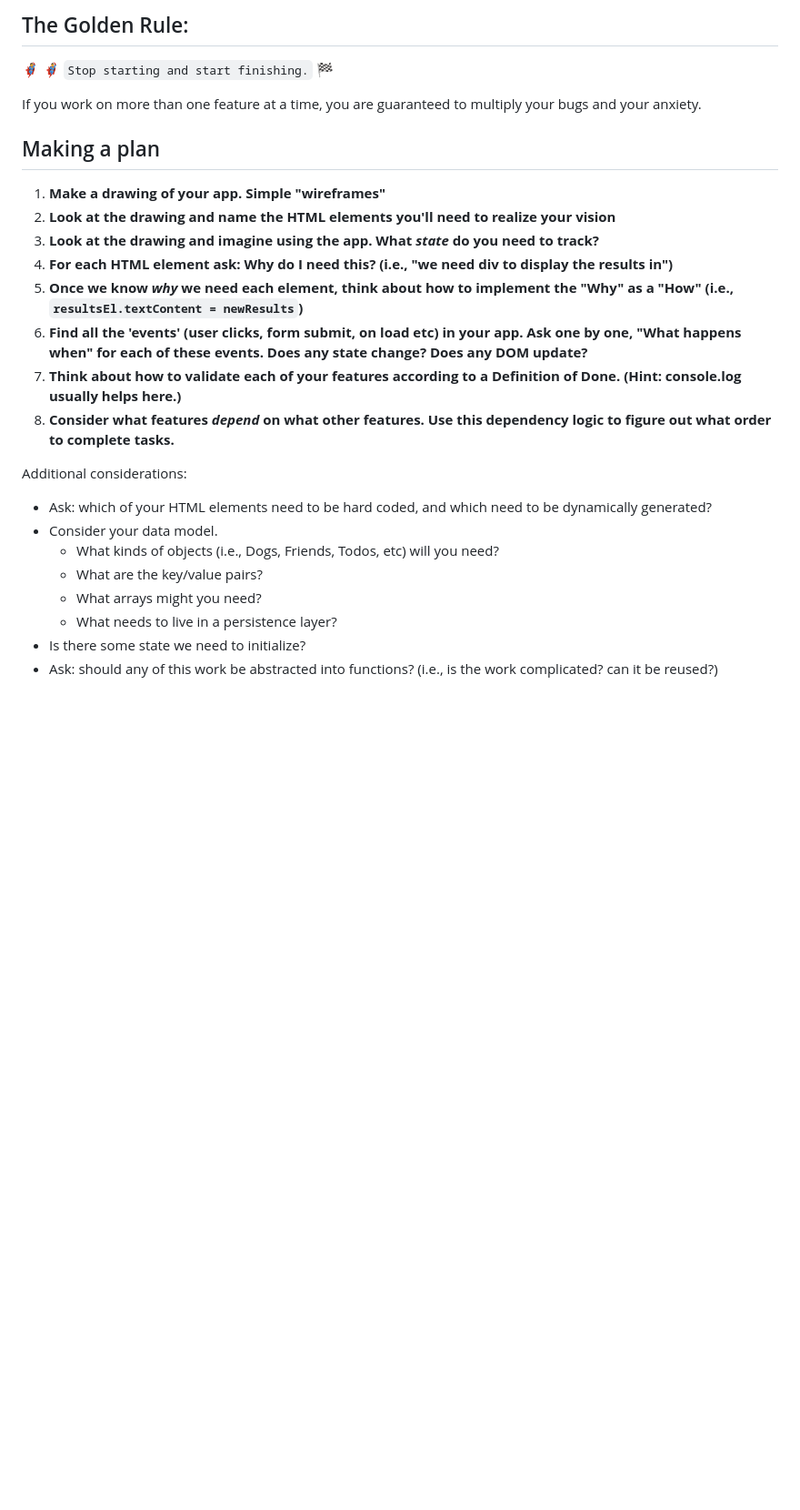
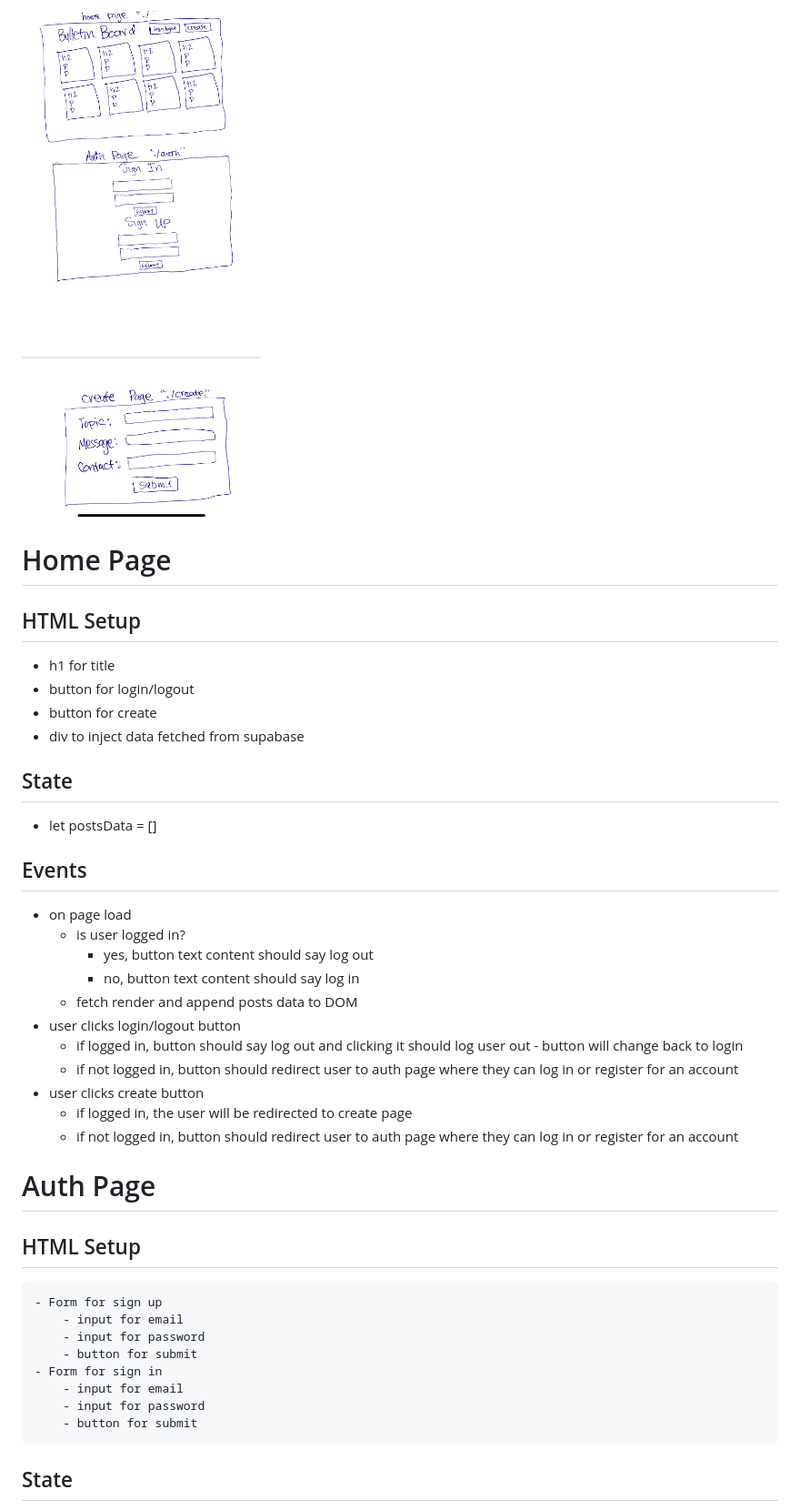
Before and after one commit to anthony-t-woo/bulletin-board, a Markdown page: README.md, the part around the change printed below. Shown: that part at 91% size. Drawn GitHub-style; pictures changed too: assets/wireframe.jpeg (added); blank space fills up the shorter version.

Commit message:
plan and wireframe in readme

```diff
--- a/README.md
+++ b/README.md
@@ -1,27 +1,44 @@
-## The Golden Rule:
+!['wireframe for bulletin board app'](/assets/wireframe.jpeg)
 
-🦸 🦸‍♂️ `Stop starting and start finishing.` 🏁
+# Home Page
 
-If you work on more than one feature at a time, you are guaranteed to multiply your bugs and your anxiety.
+## HTML Setup
 
-## Making a plan
+-   h1 for title
+-   button for login/logout
+-   button for create
+-   div to inject data fetched from supabase
 
-1. **Make a drawing of your app. Simple "wireframes"**
-1. **Look at the drawing and name the HTML elements you'll need to realize your vision**
-1. **Look at the drawing and imagine using the app. What _state_ do you need to track?**
-1. **For each HTML element ask: Why do I need this? (i.e., "we need div to display the results in")**
-1. **Once we know _why_ we need each element, think about how to implement the "Why" as a "How" (i.e., `resultsEl.textContent = newResults`)**
-1. **Find all the 'events' (user clicks, form submit, on load etc) in your app. Ask one by one, "What happens when" for each of these events. Does any state change? Does any DOM update?**
-1. **Think about how to validate each of your features according to a Definition of Done. (Hint: console.log usually helps here.)**
-1. **Consider what features _depend_ on what other features. Use this dependency logic to figure out what order to complete tasks.**
+## State
 
-Additional considerations:
+-   let postsData = []
 
--   Ask: which of your HTML elements need to be hard coded, and which need to be dynamically generated?
--   Consider your data model.
-    -   What kinds of objects (i.e., Dogs, Friends, Todos, etc) will you need?
-    -   What are the key/value pairs?
-    -   What arrays might you need?
-    -   What needs to live in a persistence layer?
--   Is there some state we need to initialize?
--   Ask: should any of this work be abstracted into functions? (i.e., is the work complicated? can it be reused?)
+## Events
+
+-   on page load
+    -   is user logged in?
+        -   yes, button text content should say log out
+        -   no, button text content should say log in
+    -   fetch render and append posts data to DOM
+-   user clicks login/logout button
+    -   if logged in, button should say log out and clicking it should log user out - button will change back to login
+    -   if not logged in, button should redirect user to auth page where they can log in or register for an account
+-   user clicks create button
+    -   if logged in, the user will be redirected to create page
+    -   if not logged in, button should redirect user to auth page where they can log in or register for an account
+
+# Auth Page
+
+## HTML Setup
+
+    - Form for sign up
+        - input for email
+        - input for password
+        - button for submit
+    - Form for sign in
+        - input for email
+        - input for password
+        - button for submit
+
+## State
+
```
Also changed, not shown: other parts of README.md (+37 -0 lines).
